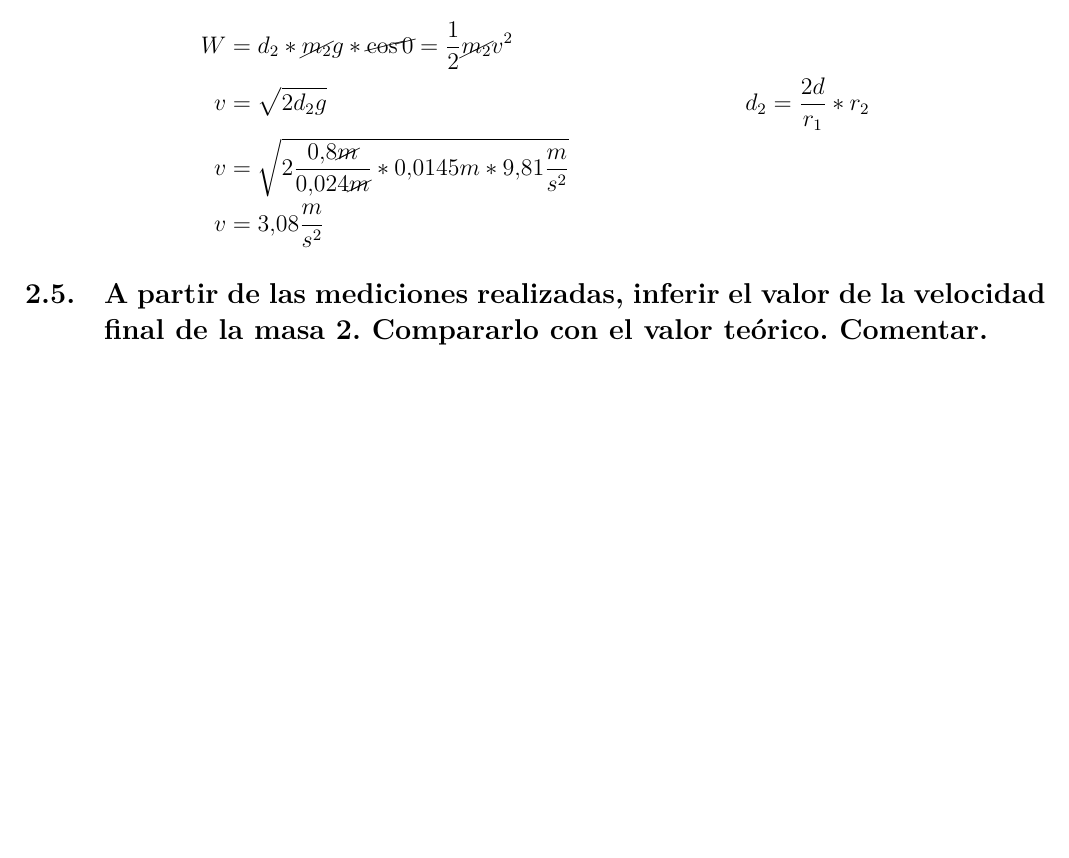
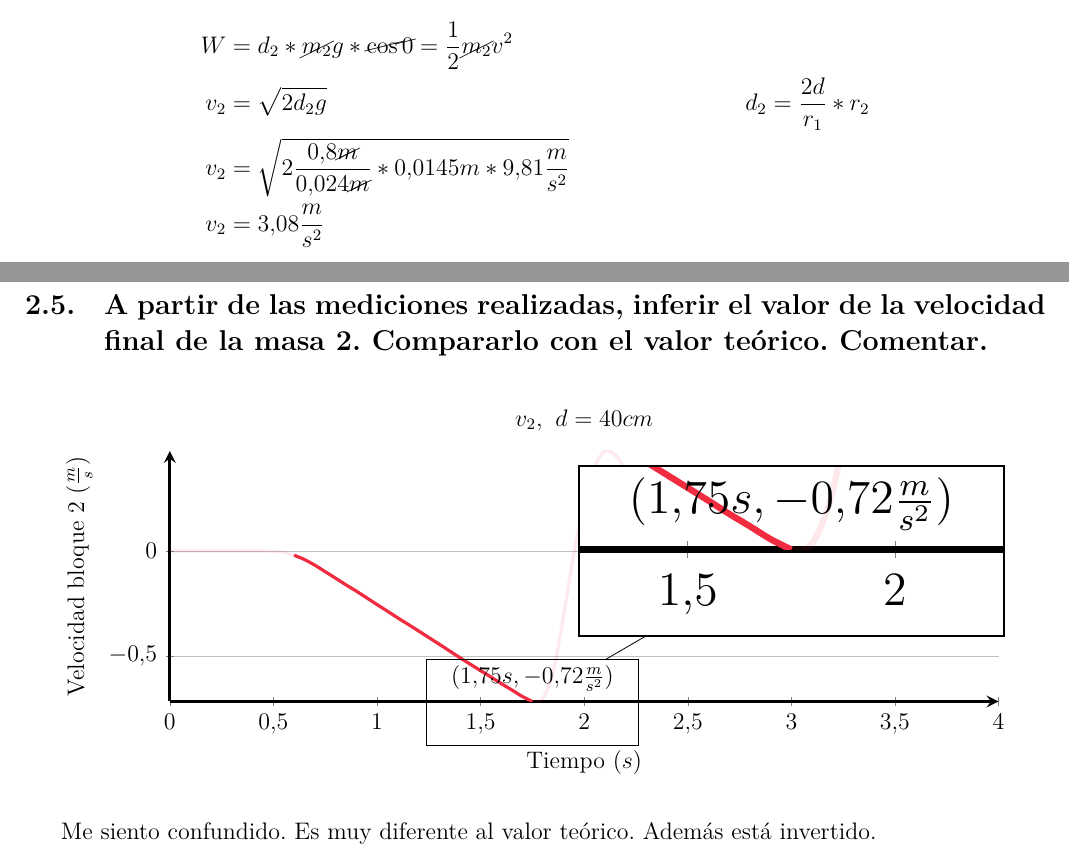
Before and after one commit to otreblan/labo3, a LaTeX document (default.tex): part of page 4 of 4 before the commit and two parts of pages 4 and 5 of 5 after it, the two joined at a grey line, cut so that both start at the same text, the shorter picture padded with empty space. Compiled offline with LuaLaTeX.

Commit message:
Creo que está completo

```diff
--- a/default.tex
+++ b/default.tex
@@ -396,9 +396,9 @@ Esto quiere decir, un instante antes de detenerse la masa 1.}%
 Distancia del carrito a la pared $d=0.4m$
 \begin{align*}
 	W &= d_2*\cancel{m_2}g*\cancel{\cos{0}} = \frac{1}{2} \cancel{m_2}v^2\\
-	v &= \sqrt{2d_2g} && d_2 =\frac{2d}{r_1}*r_2\\
-	v &= \sqrt{2\frac{0.8\cancel{m}}{0.024\cancel{m}}*0.0145m*9.81 \frac{m}{s^2} }\\
-	v &= 3.08\frac{m}{s^2}
+	v_2 &= \sqrt{2d_2g} && d_2 =\frac{2d}{r_1}*r_2\\
+	v_2 &= \sqrt{2\frac{0.8\cancel{m}}{0.024\cancel{m}}*0.0145m*9.81 \frac{m}{s^2} }\\
+	v_2 &= 3.08\frac{m}{s^2}
 \end{align*}
 
 \subsection{A partir de las mediciones realizadas,
@@ -406,5 +406,92 @@ inferir el valor de la velocidad final de la masa 2.
 Compararlo con el valor teórico.
 Comentar.}%
 
+\shorthandoff{"}
+%d=40cm{{{
+\begin{figure}[H]
+	\centering
+	\begin{tikzpicture}
+		% Opciones {{{
+		[
+			spy using outlines={rectangle,
+				magnification=2,
+				width=7.5cm,
+				height=3cm,
+				connect spies
+			}
+		]%}}}
+		\begin{axis}[
+			% Opciones {{{
+			width=0.9\linewidth,
+			height=6cm,
+			title=\textbf{$v_2,\ d=40cm$},
+			axis y line=left,
+			axis x line=bottom,
+			axis line style = ultra thick,
+			xlabel={Tiempo ($s$)},
+			ylabel={Velocidad bloque 2 ($\frac{m}{s}$)},
+			ymajorgrids=true
+			]%}}}
+			\addplot[
+				% Opciones {{{
+				restrict x to domain=0:4,
+				draw opacity=0.1,
+				color=red,
+				smooth,
+				ultra thick
+				]%}}}
+				table
+				[
+					col sep=comma,
+					%y index=2,
+					y expr=\thisrowno{2}*0.0145,
+					x index=0
+				]
+				{d3.csv};
+			\addplot[
+				% Opciones {{{
+				restrict x to domain=0.6:1.75,
+				color=red,
+				smooth,
+				ultra thick
+				]%}}}
+				table
+				[
+					col sep=comma,
+					%y index=2,
+					y expr=\thisrowno{2}*0.0145,
+					x index=0
+				]
+				{d3.csv};
+			\addplot[
+				% Opciones {{{
+				restrict x to domain=1.71:1.75,
+				nodes near coords={
+				$(\pgfmathprintnumber{\pgfkeysvalueof{/data point/x}}s,
+				\pgfmathprintnumber{\pgfkeysvalueof{/data point/y}}\frac{m}{s^2})$},
+				nodes near coords align={above},
+				color=black,
+				smooth,
+				ultra thick
+				]%}}}
+				table
+				[
+					col sep=comma,
+					%y index=2,
+					y expr=\thisrowno{2}*0.0145,
+					x index=0
+				]
+				{d3.csv};
+			\coordinate (ripple) at (1.75,-0.72);
+			\coordinate (lupa) at (3,0);
+		\end{axis}
+		\spy[black] on (ripple) in node[fill=white] at (lupa);
+	\end{tikzpicture}
+\end{figure}%}}}
+\shorthandon{"}
+
+Me siento confundido.
+Es muy diferente al valor teórico.
+Además está invertido.
 
 \end{document}
```
